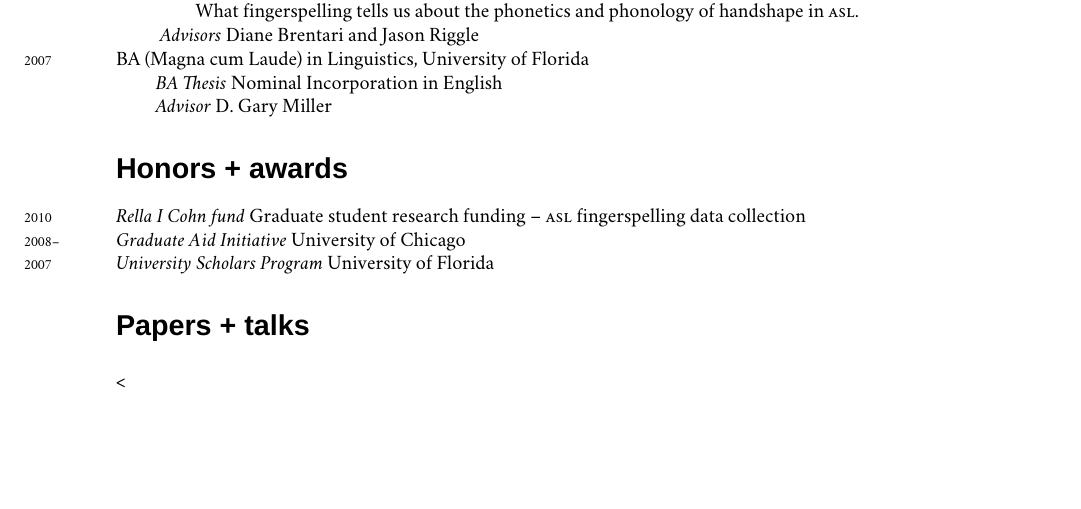
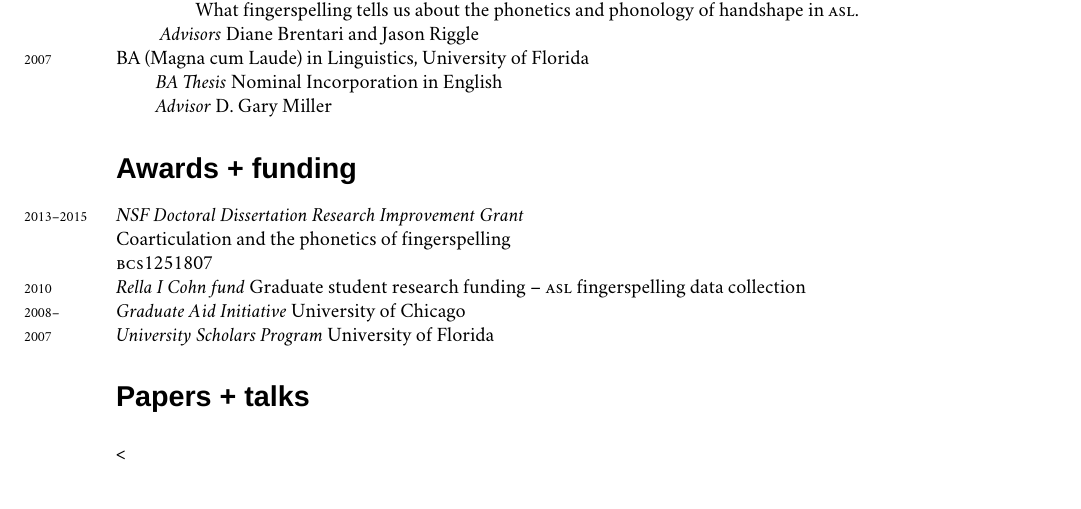
Before and after one commit to jonkeane/vitaKeane, a LaTeX CV (cvtemplate.tex): part of page 1 of 2, cut so that both start at the same text, the shorter picture padded with empty space. Compiled offline with XeLaTeX; a missing font is replaced by an installed copy or a similar font.

Commit message:
Addded NSF diss imporvement grant

```diff
--- a/cvtemplate.tex
+++ b/cvtemplate.tex
@@ -90,7 +90,9 @@ Articulatory phonetics and phonology, computational approaches to linguistics, s
 \hspace{2em}\textit{Advisor} D. Gary Miller
 
 \pdfbookmark[0]{Honors + awards}{Honors + awards}
-\section*{Honors + awards}
+\section*{Awards + funding}
+\-\years{2013--2015}\textit{\textsc{NSF} Doctoral Dissertation Research Improvement Grant} \\ Coarticulation and the phonetics of fingerspelling \\ \textsc{bcs}1251807
+
 \-\years{2010}\textit{Rella I Cohn fund} Graduate student research funding -- \textsc{asl} fingerspelling data collection
 
 \-\years{2008--}\textit{Graduate Aid Initiative} University of Chicago
```
